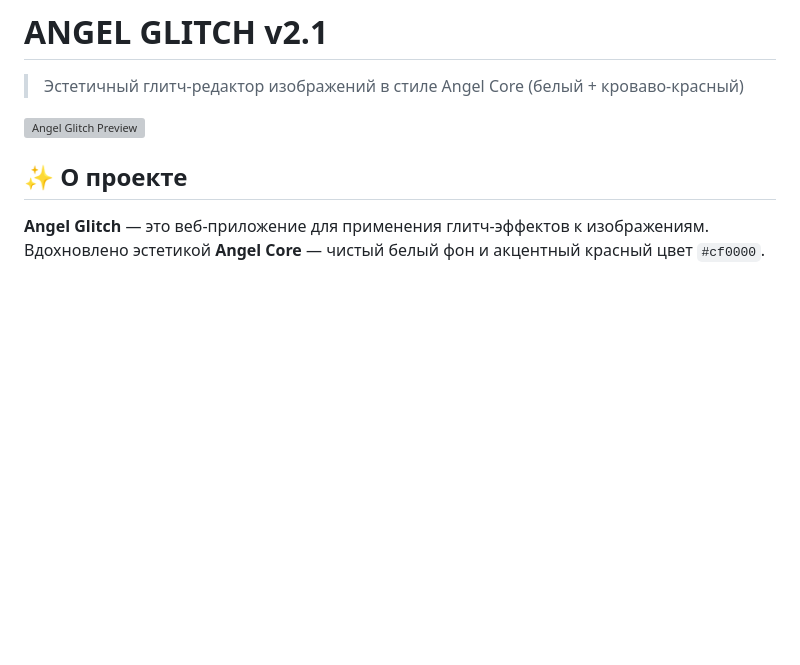
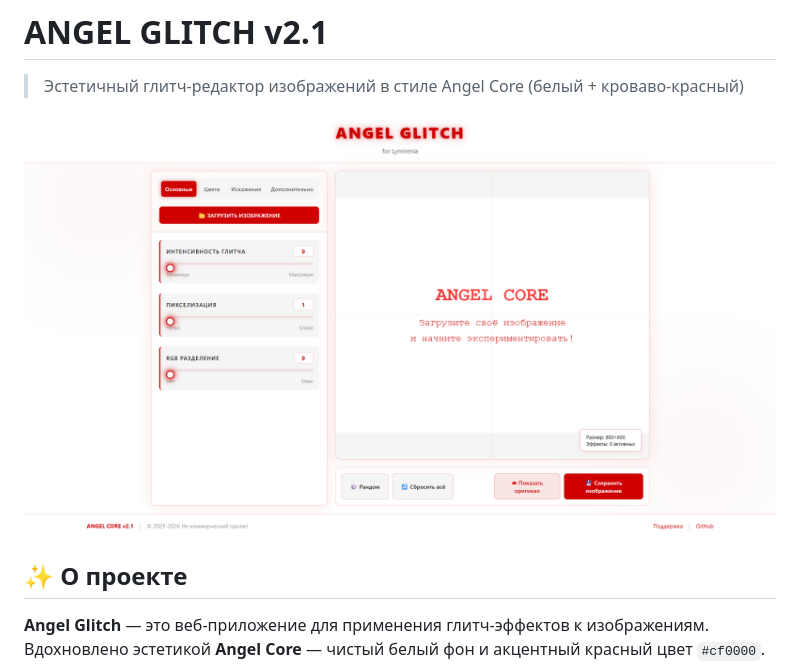
Before and after one commit to lymirenia/Angel_Glitch, a Markdown page: README.md, the part around the change. Drawn GitHub-style; blank space fills up the shorter version; grey boxes are pictures that could not be loaded.

```diff
--- a/README.md
+++ b/README.md
@@ -2,7 +2,7 @@
 
 > Эстетичный глитч-редактор изображений в стиле Angel Core (белый + кроваво-красный)
 
-![Angel Glitch Preview](preview.png)
+![Angel Glitch Preview](img/preview.png)
 
 ## ✨ О проекте
 
```
